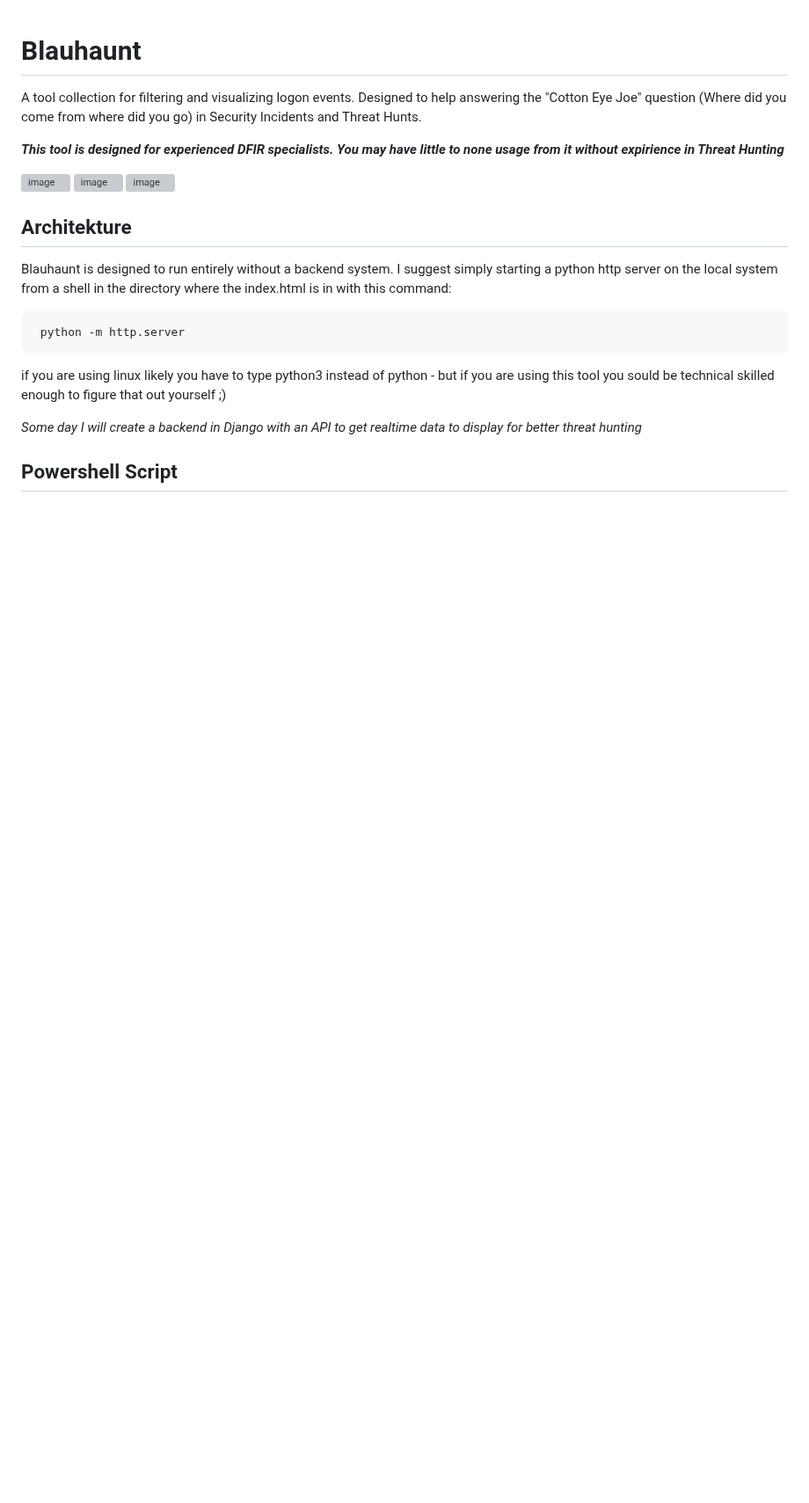
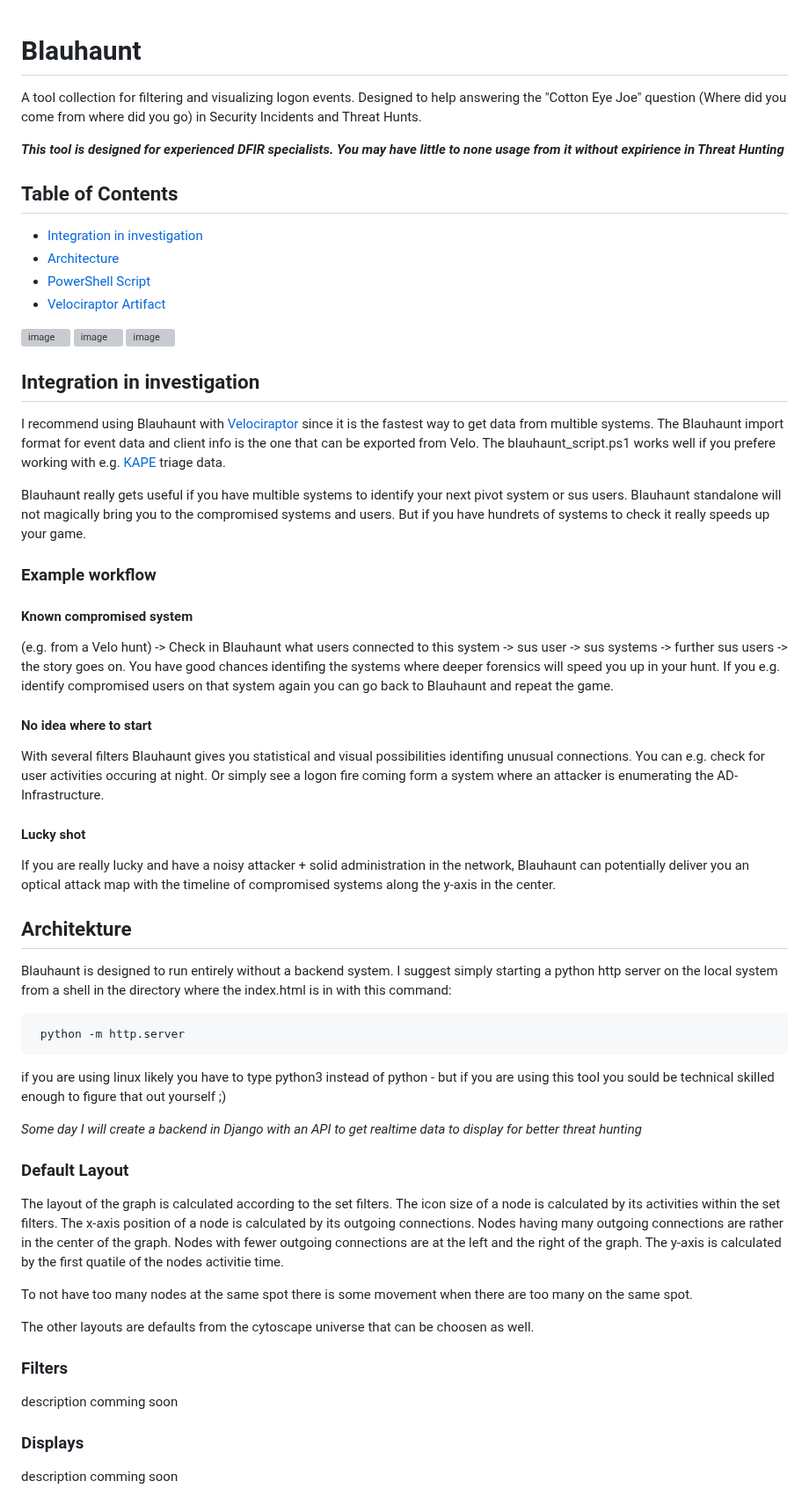
Before and after one commit to cgosec/Blauhaunt, a Markdown page: README.md, the part around one of its changes. Shown at 88% size. Rendered like a GitHub page; blank space fills up the shorter version; grey boxes are pictures that could not be loaded.

```diff
--- a/README.md
+++ b/README.md
@@ -3,9 +3,33 @@ A tool collection for filtering and visualizing logon events. Designed to help a
 
 ***This tool is designed for experienced DFIR specialists. You may have little to none usage from it without expirience in Threat Hunting***
 
+## Table of Contents
+- [Integration in investigation](#integration-in-investigation)
+- [Architecture](#architekture)
+- [PowerShell Script](#powershell-script)
+- [Velociraptor Artifact](#velociraptor-artifact)
+
 ![image](https://github.com/cgosec/Blauhaunt/assets/147876916/15c59e4a-1827-4c6e-ad06-af1813966d0c)
 ![image](https://github.com/cgosec/Blauhaunt/assets/147876916/a262a8f1-b6e2-418a-aa0b-c85ad7e20168)
 ![image](https://github.com/cgosec/Blauhaunt/assets/147876916/8add5635-1ef2-417d-93e7-2fe05b40b04d)
+
+## Integration in investigation
+I recommend using Blauhaunt with [Velociraptor](https://github.com/Velocidex/velociraptor) since it is the fastest way to get data from multible systems. The Blauhaunt import format for event data and client info is the one that can be exported from Velo.
+The blauhaunt_script.ps1 works well if you prefere working with e.g. [KAPE](https://www.kroll.com/en/insights/publications/cyber/kroll-artifact-parser-extractor-kape) triage data.
+
+Blauhaunt really gets useful if you have multible systems to identify your next pivot system or sus users. Blauhaunt standalone will not magically bring you to the compromised systems and users. But if you have hundrets of systems to check it really speeds up your game.
+
+### Example workflow
+
+#### Known compromised system
+(e.g. from a Velo hunt) -> Check in Blauhaunt what users connected to this system -> sus user -> sus systems -> further sus users -> the story goes on. You have good chances identifing the systems where deeper forensics will speed you up in your hunt.
+If you e.g. identify compromised users on that system again you can go back to Blauhaunt and repeat the game.
+
+#### No idea where to start
+With several filters Blauhaunt gives you statistical and visual possibilities identifing unusual connections. You can e.g. check for user activities occuring at night. Or simply see a logon fire coming form a system where an attacker is enumerating the AD-Infrastructure.
+
+#### Lucky shot
+If you are really lucky and have a noisy attacker + solid administration in the network, Blauhaunt can potentially deliver you an optical attack map with the timeline of compromised systems along the y-axis in the center.
 
 ## Architekture
 Blauhaunt is designed to run entirely without a backend system.
@@ -17,4 +41,19 @@ if you are using linux likely you have to type python3 instead of python - but i
 
 *Some day I will create a backend in Django with an API to get realtime data to display for better threat hunting*
 
-## Powershell Script
+### Default Layout
+The layout of the graph is calculated according to the set filters.
+The icon size of a node is calculated by its activities within the set filters.
+The x-axis position of a node is calculated by its outgoing connections. Nodes having many outgoing connections are rather in the center of the graph. Nodes with fewer outgoing connections are at the left and the right of the graph.
+The y-axis is calculated by the first quatile of the nodes activitie time.
+
+To not have too many nodes at the same spot there is some movement when there are too many on the same spot.
+
+The other layouts are defaults from the cytoscape universe that can be choosen as well.
+
+### Filters
+description comming soon
+
+### Displays
+description comming soon
+
```
Also changed, not shown: other parts of README.md (+45 -40 lines).
